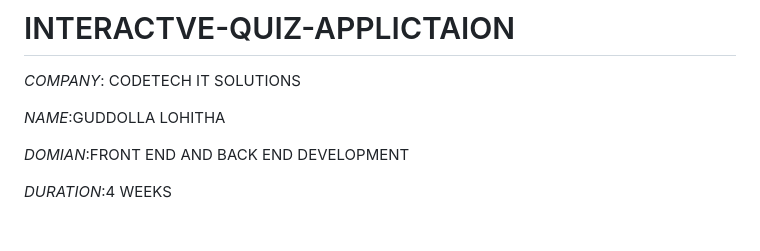
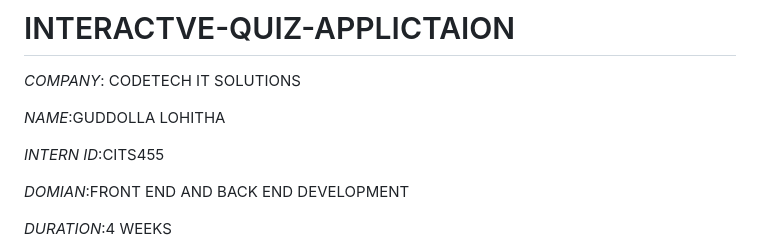
Before and after one commit to lohithaguddolla/INTERACTVE-QUIZ-APPLICTAION, a Markdown page: README.md, the part around the change. Rendered like a GitHub page; blank space fills up the shorter version.

```diff
--- a/README.md
+++ b/README.md
@@ -3,6 +3,8 @@
 *COMPANY*: CODETECH IT SOLUTIONS
 
 *NAME*:GUDDOLLA LOHITHA
+
+*INTERN ID*:CITS455
 
 *DOMIAN*:FRONT END AND BACK END DEVELOPMENT
 
```
